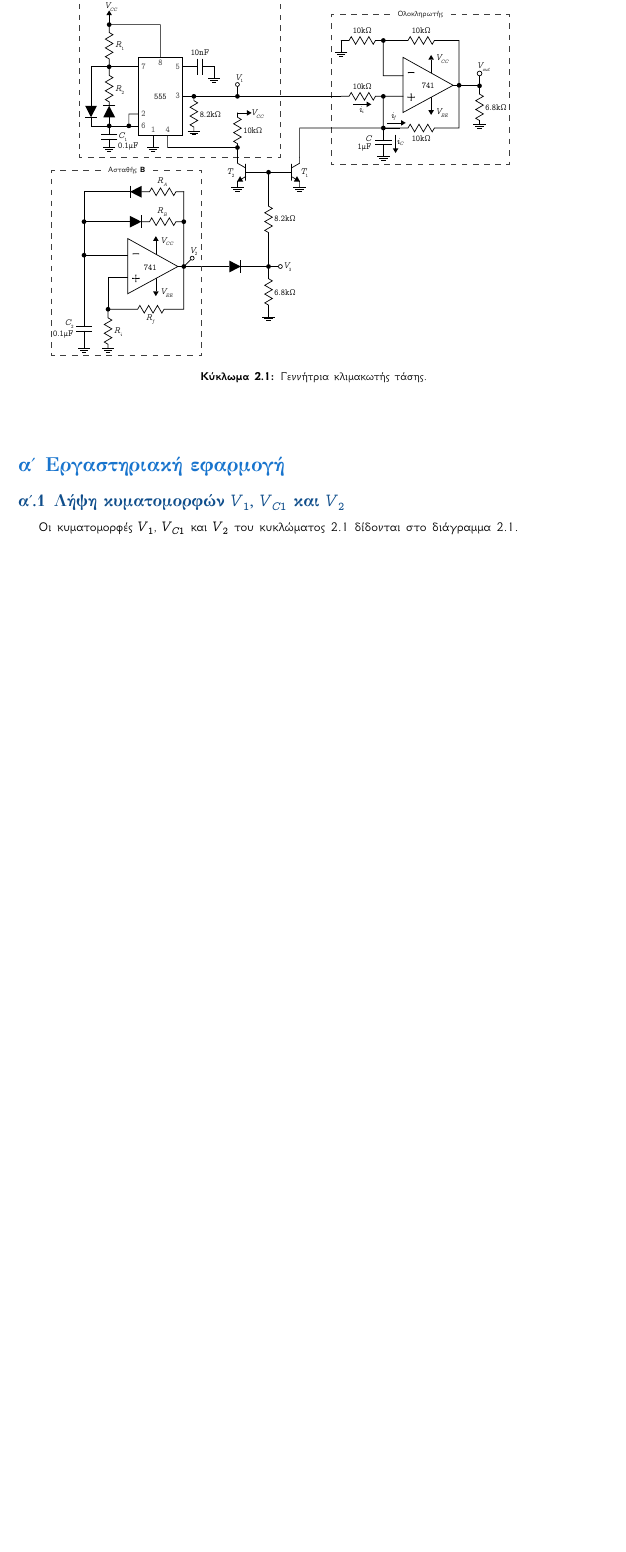
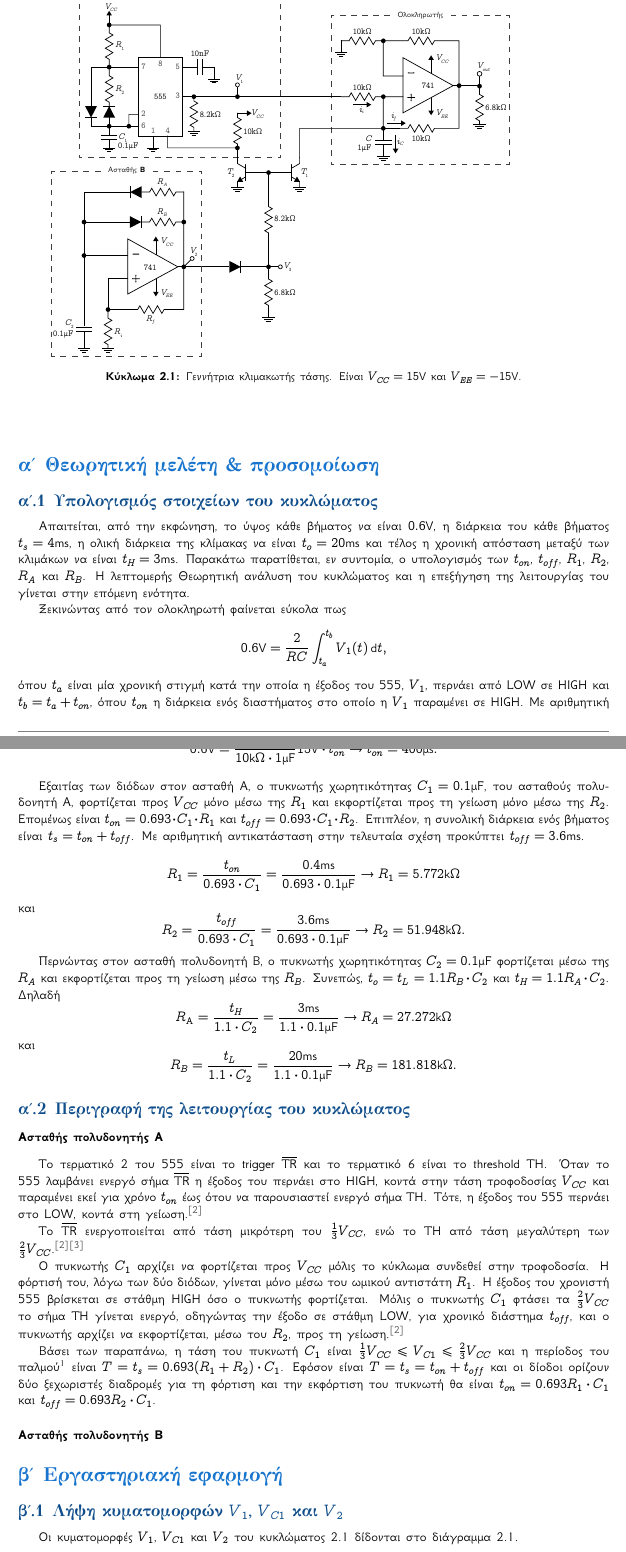
Before and after one commit to kolokythokeftedakia/microelectronics_3_lab_report, a LaTeX document (main.tex, which reads ask02.tex, ask_02_sections/q1.tex, ask_02_sections/q2.tex): part of page 6 of 8 before the commit and two parts of pages 6 and 7 of 9 after it, the two joined at a grey line, cut so that both start at the same text, the shorter picture padded with empty space. Compiled offline with XeLaTeX.

Commit message:
Add files via upload

```diff
--- a/ask02.tex
+++ b/ask02.tex
@@ -1,10 +1,18 @@
 \begin{center}
 	\begin{circuitfig}[H]
 		\includegraphics[width=14cm]{circuits/micro3_lab2.pdf}
-		\caption{Γεννήτρια κλιμακωτής τάσης.}
+		\caption{Γεννήτρια κλιμακωτής τάσης. Είναι $V_{CC}=15\unit{\volt}$ και $V_{EE}=-15\unit{\volt}$.}
 		\label{circ:2_schematic}
 	\end{circuitfig}
 \end{center}
+
+\section{Θεωρητική μελέτη \& προσομοίωση}
+
+	\subsection{Υπολογισμός στοιχείων του κυκλώματος}
+		\input{ask_02_sections/q1.tex}
+
+	\subsection{Περιγραφή της λειτουργίας του κυκλώματος}
+		\input{ask_02_sections/q2.tex}
 
 \section{Εργαστηριακή εφαρμογή}
 
--- /dev/null
+++ b/ask_02_sections/q1.tex
@@ -0,0 +1,27 @@
+Απαιτείται, από την εκφώνηση, το ύψος κάθε βήματος να είναι $0.6\unit{\volt}$, η διάρκεια του κάθε βήματος $t_s=4\unit{\ms}$, η ολική διάρκεια της κλίμακας να είναι $t_o=20\unit{\ms}$ και τέλος η χρονική απόσταση μεταξύ των κλιμάκων να είναι $t_H=3\unit{\ms}$. Παρακάτω παρατίθεται, εν συντομία, ο υπολογισμός των $t_{on}$, $t_{off}$, $R_1$, $R_2$, $R_A$ και $R_B$. Η λεπτομερής Θεωρητική ανάλυση του κυκλώματος και η επεξήγηση της λειτουργίας του γίνεται στην επόμενη ενότητα.\par
+Ξεκινώντας από τον ολοκληρωτή φαίνεται εύκολα πως
+\begin{equation*}
+	0.6\unit{\volt}=\frac{2}{RC}\int_{t_a}^{t_b}{V_1(t)\dd{t}},
+\end{equation*}
+όπου $t_a$ είναι μία χρονική στιγμή κατά την οποία η έξοδος του 555, $V_1$, περνάει από LOW σε HIGH και $t_b=t_a+t_{on}$, όπου $t_{on}$ η διάρκεια ενός διαστήματος στο οποίο η $V_1$ παραμένει σε HIGH. Με αριθμητική αντικατάσταση προκύπτει
+\begin{equation*}
+	0.6\unit{\volt}=\frac{2}{10\unit{\kilo\ohm}\cdot 1\unit{\micro\farad}}15\unit{\volt}\cdot t_{on}\rightarrow t_{on}=400\unit{\micro\second}.
+\end{equation*}
+
+Εξαιτίας των διόδων στον ασταθή Α, ο πυκνωτής χωρητικότητας $C_1=0.1\unit{\micro\farad}$, του ασταθούς πολυδονητή Α, φορτίζεται προς $V_{CC}$ μόνο μέσω της $R_1$ και εκφορτίζεται προς τη γείωση μόνο μέσω της $R_2$. Επομένως είναι $t_{on}=0.693\cdot C_1\cdot R_1$ και $t_{off}=0.693\cdot C_1\cdot R_2$. Επιπλέον, η συνολική διάρκεια ενός βήματος είναι $t_s=t_{on}+t_{off}$. Με αριθμητική αντικατάσταση στην τελευταία σχέση προκύπτει $t_{off}=3.6\unit{\ms}$.
+\begin{equation*}
+	R_1=\frac{t_{on}}{0.693\cdot C_1}=\frac{0.4\unit{\ms}}{0.693\cdot 0.1\unit{\micro\farad}}\rightarrow R_1=5.772\unit{\kilo\ohm}
+\end{equation*}
+και
+\begin{equation*}
+	R_2=\frac{t_{off}}{0.693\cdot C_1}=\frac{3.6\unit{\ms}}{0.693\cdot 0.1\unit{\micro\farad}}\rightarrow R_2=51.948\unit{\kilo\ohm}.
+\end{equation*}
+
+Περνώντας στον ασταθή πολυδονητή Β, ο πυκνωτής χωρητικότητας $C_2=0.1\unit{\micro\farad}$ φορτίζεται μέσω της $R_A$ και εκφορτίζεται προς τη γείωση μέσω της $R_B$. Συνεπώς, $t_o=t_L=1.1R_B\cdot C_2$ και $t_H=1.1R_A\cdot C_2$. Δηλαδή
+\begin{equation*}
+	R_Α=\frac{t_{H}}{1.1\cdot C_2}=\frac{3\unit{\ms}}{1.1\cdot 0.1\unit{\micro\farad}}\rightarrow R_A=27.272\unit{\kilo\ohm}
+\end{equation*}
+και
+\begin{equation*}
+	R_B=\frac{t_{L}}{1.1\cdot C_2}=\frac{20\unit{\ms}}{1.1\cdot 0.1\unit{\micro\farad}}\rightarrow R_B=181.818\unit{\kilo\ohm}.
+\end{equation*}
--- /dev/null
+++ b/ask_02_sections/q2.tex
@@ -0,0 +1,10 @@
+\subsubsection{Ασταθής πολυδονητής Α}
+	Το τερματικό 2 του 555 είναι το trigger $\overline{\mathrm{TR}}$ και το τερματικό 6 είναι το threshold $\mathrm{TH}$. Όταν το 555 λαμβάνει ενεργό σήμα $\overline{\mathrm{TR}}$ η έξοδος του περνάει στο HIGH, κοντά στην τάση τροφοδοσίας $V_{CC}$ και παραμένει εκεί για χρόνο $t_{on}$ έως ότου να παρουσιαστεί ενεργό σήμα $\mathrm{TH}$. Τότε, η έξοδος του 555 περνάει στο LOW, κοντά στη γείωση.\cite{artofelectronics}\par
+	Το $\overline{\mathrm{TR}}$ ενεργοποιείται από τάση μικρότερη του $\frac{1}{3}V_{CC}$, ενώ το $\mathrm{TH}$ από τάση μεγαλύτερη των $\frac{2}{3}V_{CC}$.\cite{artofelectronics}\cite{sedra}\par
+	Ο πυκνωτής $C_1$ αρχίζει να φορτίζεται προς $V_{CC}$ μόλις το κύκλωμα συνδεθεί στην τροφοδοσία. Η φόρτισή του, λόγω των δύο διόδων, γίνεται μόνο μέσω του ωμικού αντιστάτη $R_1$. Η έξοδος του χρονιστή 555 βρίσκεται σε στάθμη HIGH όσο ο πυκνωτής φορτίζεται. Μόλις ο πυκνωτής $C_1$ φτάσει τα $\frac{2}{3}V_{CC}$ το σήμα $\mathrm{TH}$ γίνεται ενεργό, οδηγώντας την έξοδο σε στάθμη LOW, για χρονικό διάστημα $t_{off}$, και ο πυκνωτής αρχίζει να εκφορτίζεται, μέσω του $R_2$, προς τη γείωση.\cite{artofelectronics}\par
+	Βάσει των παραπάνω, η τάση του πυκνωτή $C_1$ είναι $\frac{1}{3}V_{CC}\leqslant V_{C1}\leqslant\frac{2}{3}V_{CC}$ και η περίοδος του παλμού\footnote{Εάν δεν υπήρχαν οι δίοδοι θα ήταν $T=0.693\(R_1+2R_2\)$.\cite{artofelectronics}\cite{sedra}} είναι $T=t_s=0.693(R_1+R_2)\cdot C_1$. Εφόσον είναι $T=t_s=t_{on}+t_{off}$ και οι δίοδοι ορίζουν δύο ξεχωριστές διαδρομές για τη φόρτιση και την εκφόρτιση του πυκνωτή θα είναι $t_{on}=0.693R_1\cdot C_1$ και $t_{off}=0.693R_2\cdot C_1$.\par
+	% TODO:
+	% + σχόλιο για το duty cycle
+	% + διάγραμμα V1
+
+\subsubsection{Ασταθής πολυδονητής Β}
```
Also changed, not shown: Tmima2_Omada4.pdf.
